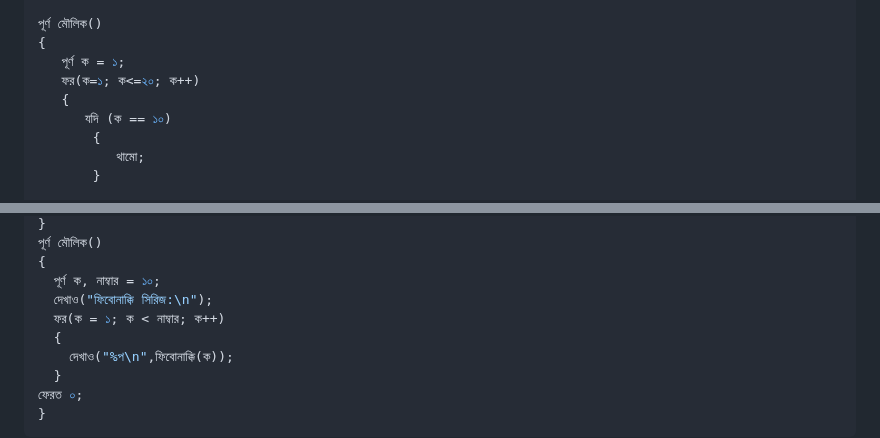
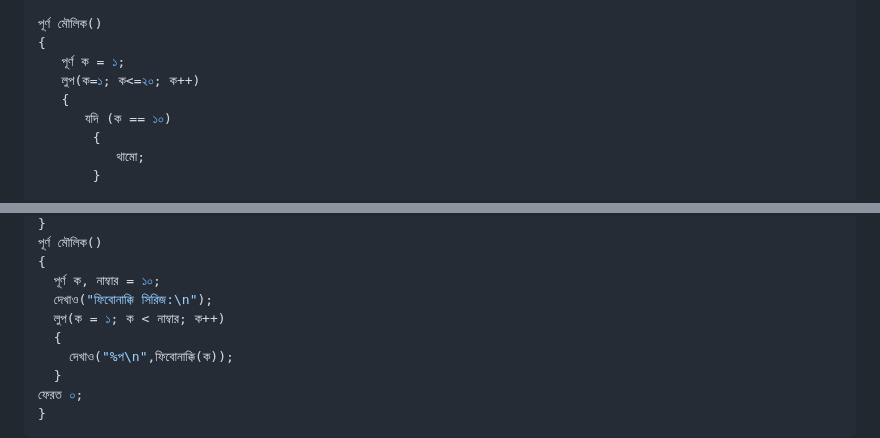
Before and after one commit to anisurrahmanlikhon/Bangla-to-C-Code, a Markdown page: README.md, 2 parts joined by grey strips. Drawn GitHub-style.

```diff
--- a/README.md
+++ b/README.md
@@ -414,7 +414,7 @@ break, continue statement:
 পূর্ণ মৌলিক()
 {
    পূর্ণ ক = ১;
-   ফর(ক=১; ক<=২০; ক++)
+   লুপ(ক=১; ক<=২০; ক++)
    {
       যদি (ক == ১০)
        {
@@ -569,7 +569,7 @@ Recursive Fibonacci
 {
   পূর্ণ ক, নাম্বার = ১০;
   দেখাও("ফিবোনাক্কি সিরিজ:\n");
-  ফর(ক = ১; ক < নাম্বার; ক++)
+  লুপ(ক = ১; ক < নাম্বার; ক++)
   {
     দেখাও("%প\n",ফিবোনাক্কি(ক));
   }
```
Also changed, not shown: other parts of README.md (+6 -6 lines).
